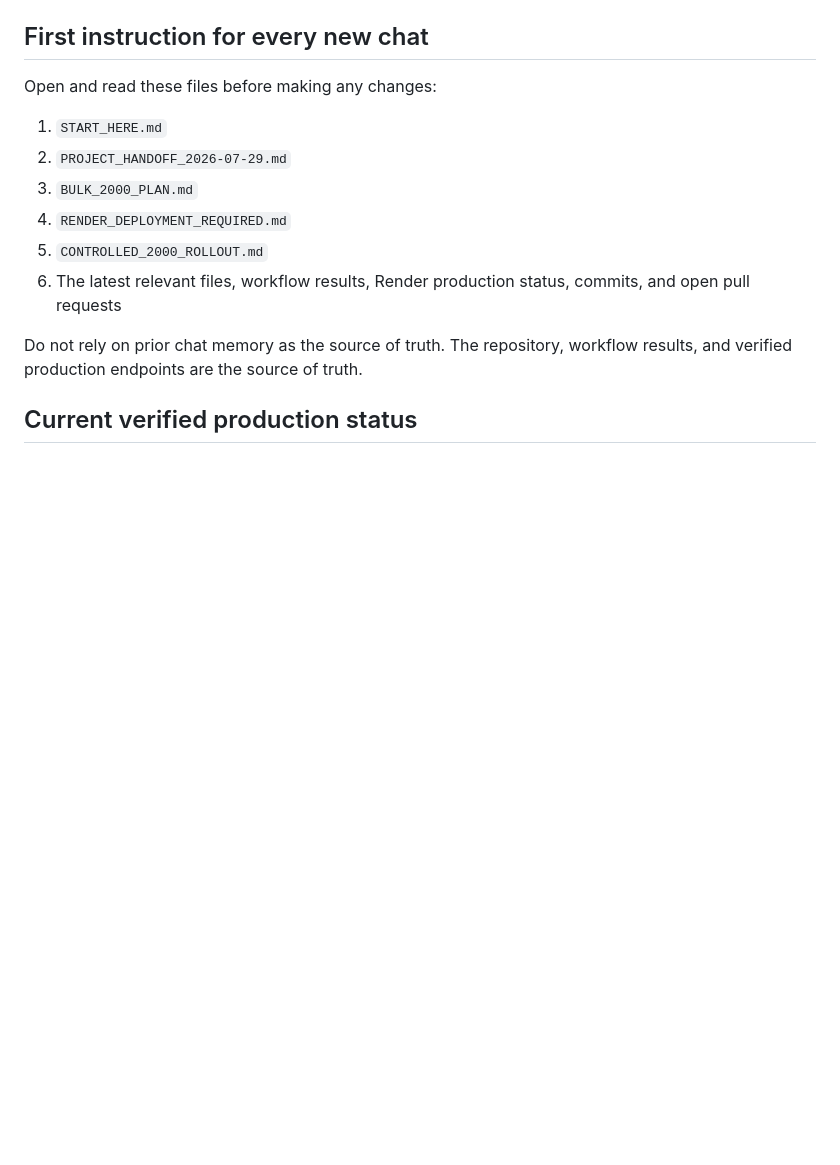
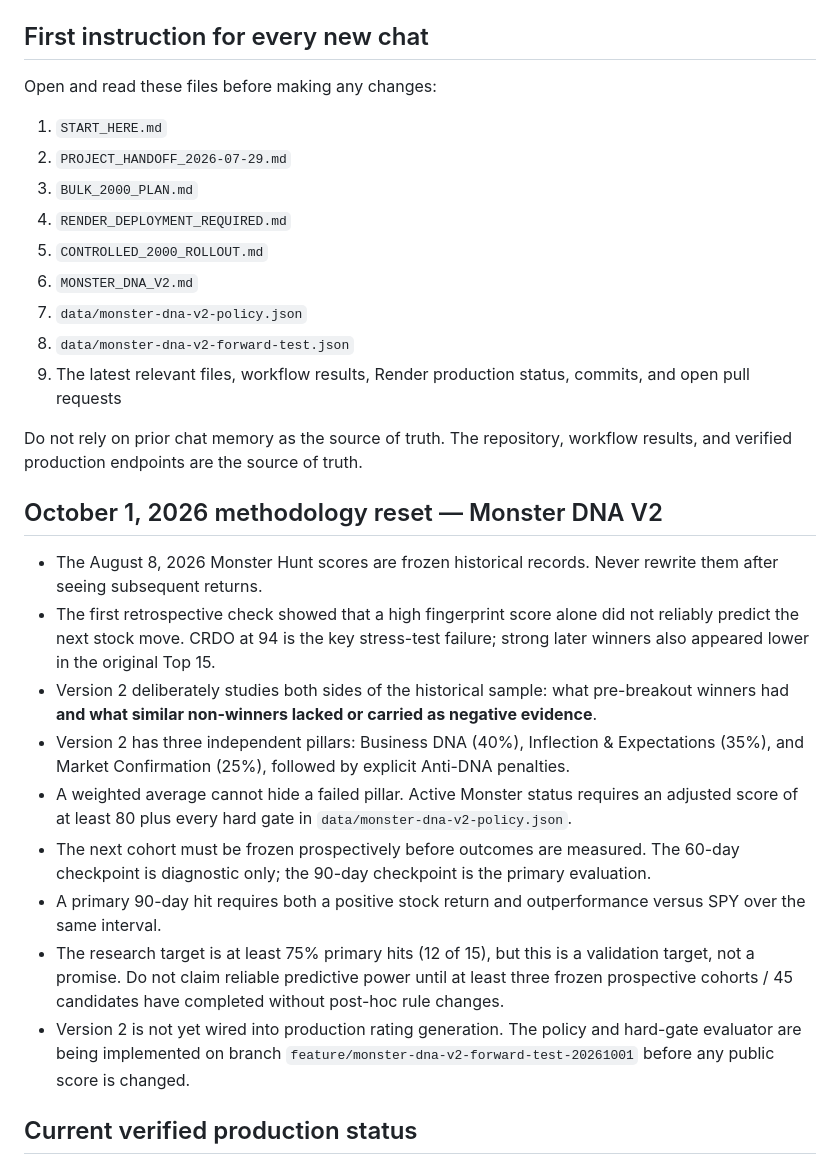
Before and after one commit to Poppoparazzi/-TS-2026-07-28-22-35-ET-next-years-monsters-website, a Markdown page: START_HERE.md, the part around one of its changes. Drawn GitHub-style; blank space fills up the shorter version.

Commit message:
Record Monster DNA V2 prospective validation plan

```diff
--- a/START_HERE.md
+++ b/START_HERE.md
@@ -25,9 +25,25 @@ Open and read these files before making any changes:
 3. `BULK_2000_PLAN.md`
 4. `RENDER_DEPLOYMENT_REQUIRED.md`
 5. `CONTROLLED_2000_ROLLOUT.md`
-6. The latest relevant files, workflow results, Render production status, commits, and open pull requests
+6. `MONSTER_DNA_V2.md`
+7. `data/monster-dna-v2-policy.json`
+8. `data/monster-dna-v2-forward-test.json`
+9. The latest relevant files, workflow results, Render production status, commits, and open pull requests
 
 Do not rely on prior chat memory as the source of truth. The repository, workflow results, and verified production endpoints are the source of truth.
+
+## October 1, 2026 methodology reset — Monster DNA V2
+
+- The August 8, 2026 Monster Hunt scores are frozen historical records. Never rewrite them after seeing subsequent returns.
+- The first retrospective check showed that a high fingerprint score alone did not reliably predict the next stock move. CRDO at 94 is the key stress-test failure; strong later winners also appeared lower in the original Top 15.
+- Version 2 deliberately studies both sides of the historical sample: what pre-breakout winners had **and what similar non-winners lacked or carried as negative evidence**.
+- Version 2 has three independent pillars: Business DNA (40%), Inflection & Expectations (35%), and Market Confirmation (25%), followed by explicit Anti-DNA penalties.
+- A weighted average cannot hide a failed pillar. Active Monster status requires an adjusted score of at least 80 plus every hard gate in `data/monster-dna-v2-policy.json`.
+- The next cohort must be frozen prospectively before outcomes are measured. The 60-day checkpoint is diagnostic only; the 90-day checkpoint is the primary evaluation.
+- A primary 90-day hit requires both a positive stock return and outperformance versus SPY over the same interval.
+- The research target is at least 75% primary hits (12 of 15), but this is a validation target, not a promise. Do not claim reliable predictive power until at least three frozen prospective cohorts / 45 candidates have completed without post-hoc rule changes.
+- Version 2 is not yet wired into production rating generation. The policy and hard-gate evaluator are being implemented on branch `feature/monster-dna-v2-forward-test-20261001` before any public score is changed.
+
 
 ## Current verified production status
 
```
Also changed, not shown: other parts of START_HERE.md (+1 -1 lines).
